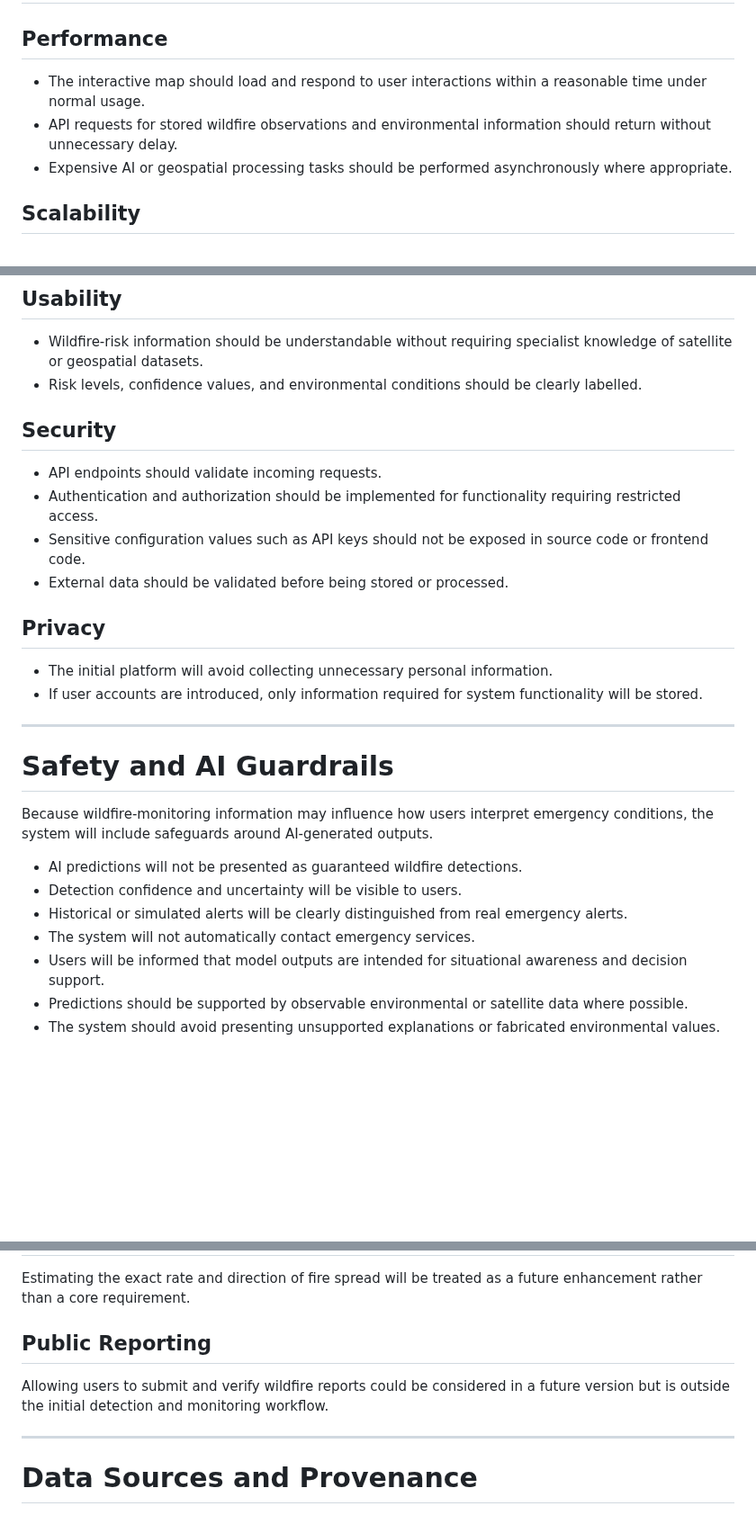
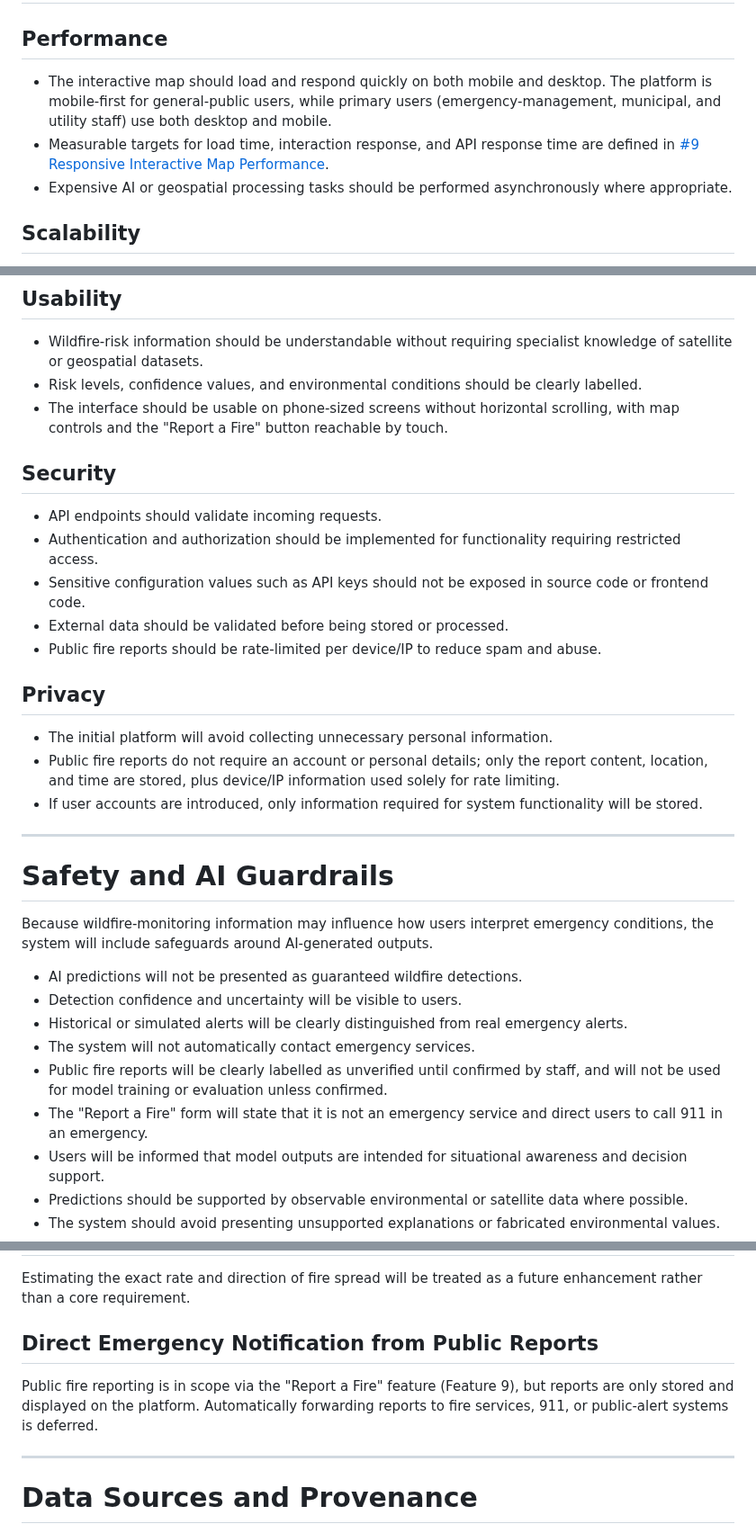
Before and after one commit to FariaSamanta/ECE444-PROJECT, a Markdown page: docs/requirements.md, 3 parts joined by grey strips. Shown at 90% size. GitHub-like rendering; blank space fills up the shorter version.

```diff
--- a/docs/requirements.md
+++ b/docs/requirements.md
@@ -383,8 +393,8 @@ AI-generated results will be compared with historical wildfire observations and
 
 ## Performance
 
-- The interactive map should load and respond to user interactions within a reasonable time under normal usage.
-- API requests for stored wildfire observations and environmental information should return without unnecessary delay.
+- The interactive map should load and respond quickly on both mobile and desktop. The platform is mobile-first for general-public users, while primary users (emergency-management, municipal, and utility staff) use both desktop and mobile.
+- Measurable targets for load time, interaction response, and API response time are defined in [#9 Responsive Interactive Map Performance](https://github.com/RianaMalhotra/ECE444-PROJECT/issues/9).
 - Expensive AI or geospatial processing tasks should be performed asynchronously where appropriate.
 
 ## Scalability
@@ -409,6 +419,7 @@ AI-generated results will be compared with historical wildfire observations and
 
 - Wildfire-risk information should be understandable without requiring specialist knowledge of satellite or geospatial datasets.
 - Risk levels, confidence values, and environmental conditions should be clearly labelled.
+- The interface should be usable on phone-sized screens without horizontal scrolling, with map controls and the "Report a Fire" button reachable by touch.
 
 ## Security
 
@@ -416,10 +427,12 @@ AI-generated results will be compared with historical wildfire observations and
 - Authentication and authorization should be implemented for functionality requiring restricted access.
 - Sensitive configuration values such as API keys should not be exposed in source code or frontend code.
 - External data should be validated before being stored or processed.
+- Public fire reports should be rate-limited per device/IP to reduce spam and abuse.
 
 ## Privacy
 
 - The initial platform will avoid collecting unnecessary personal information.
+- Public fire reports do not require an account or personal details; only the report content, location, and time are stored, plus device/IP information used solely for rate limiting.
 - If user accounts are introduced, only information required for system functionality will be stored.
 
 ---
@@ -432,6 +445,8 @@ Because wildfire-monitoring information may influence how users interpret emerge
 - Detection confidence and uncertainty will be visible to users.
 - Historical or simulated alerts will be clearly distinguished from real emergency alerts.
 - The system will not automatically contact emergency services.
+- Public fire reports will be clearly labelled as unverified until confirmed by staff, and will not be used for model training or evaluation unless confirmed.
+- The "Report a Fire" form will state that it is not an emergency service and direct users to call 911 in an emergency.
 - Users will be informed that model outputs are intended for situational awareness and decision support.
 - Predictions should be supported by observable environmental or satellite data where possible.
 - The system should avoid presenting unsupported explanations or fabricated environmental values.
@@ -482,9 +497,9 @@ The initial implementation will focus on a defined geographic region rather than
 
 Estimating the exact rate and direction of fire spread will be treated as a future enhancement rather than a core requirement.
 
-## Public Reporting
+## Direct Emergency Notification from Public Reports
 
-Allowing users to submit and verify wildfire reports could be considered in a future version but is outside the initial detection and monitoring workflow.
+Public fire reporting is in scope via the "Report a Fire" feature (Feature 9), but reports are only stored and displayed on the platform. Automatically forwarding reports to fire services, 911, or public-alert systems is deferred.
 
 ---
 
```
Also changed, not shown: other parts of docs/requirements.md (+35 -5 lines).
